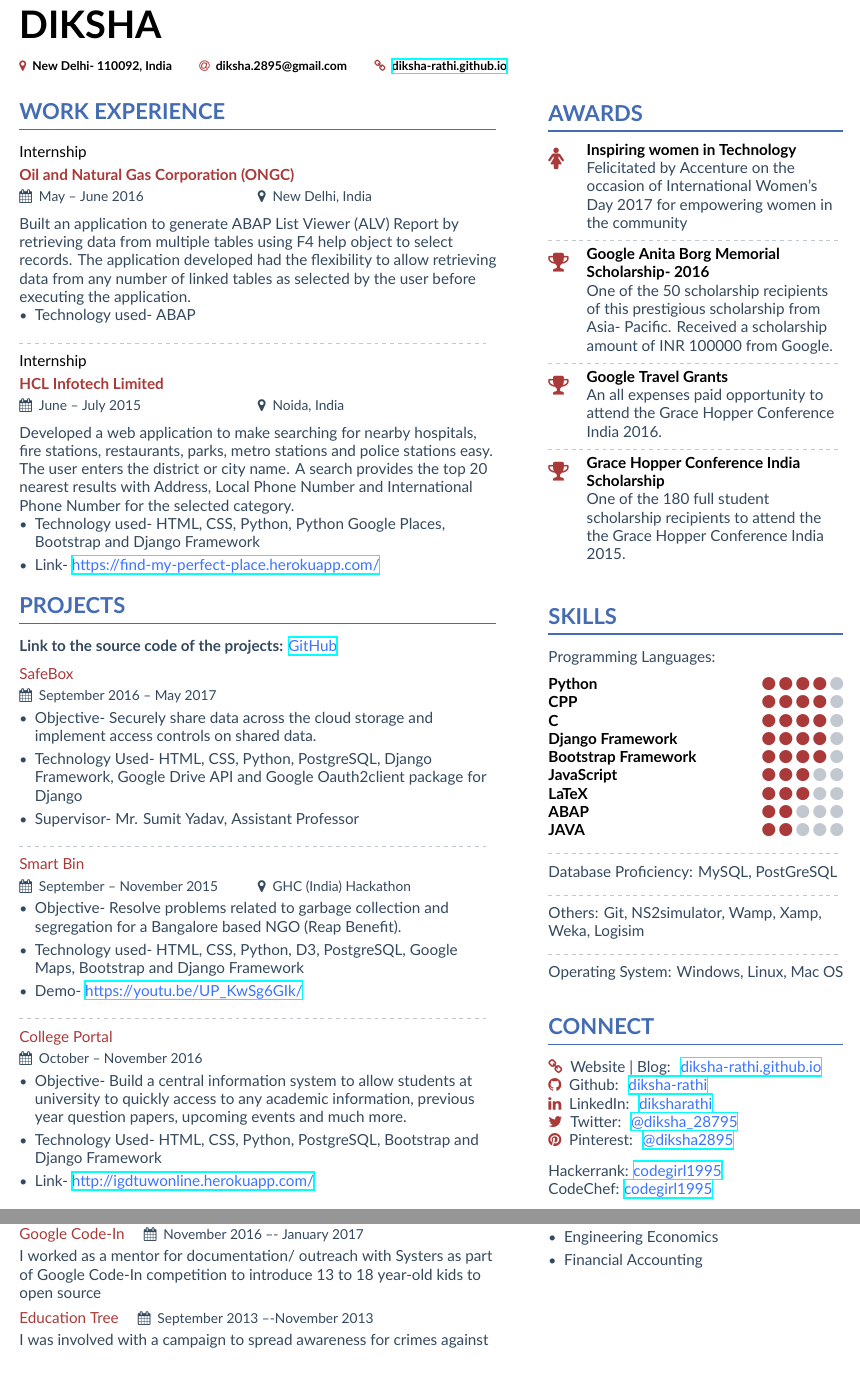
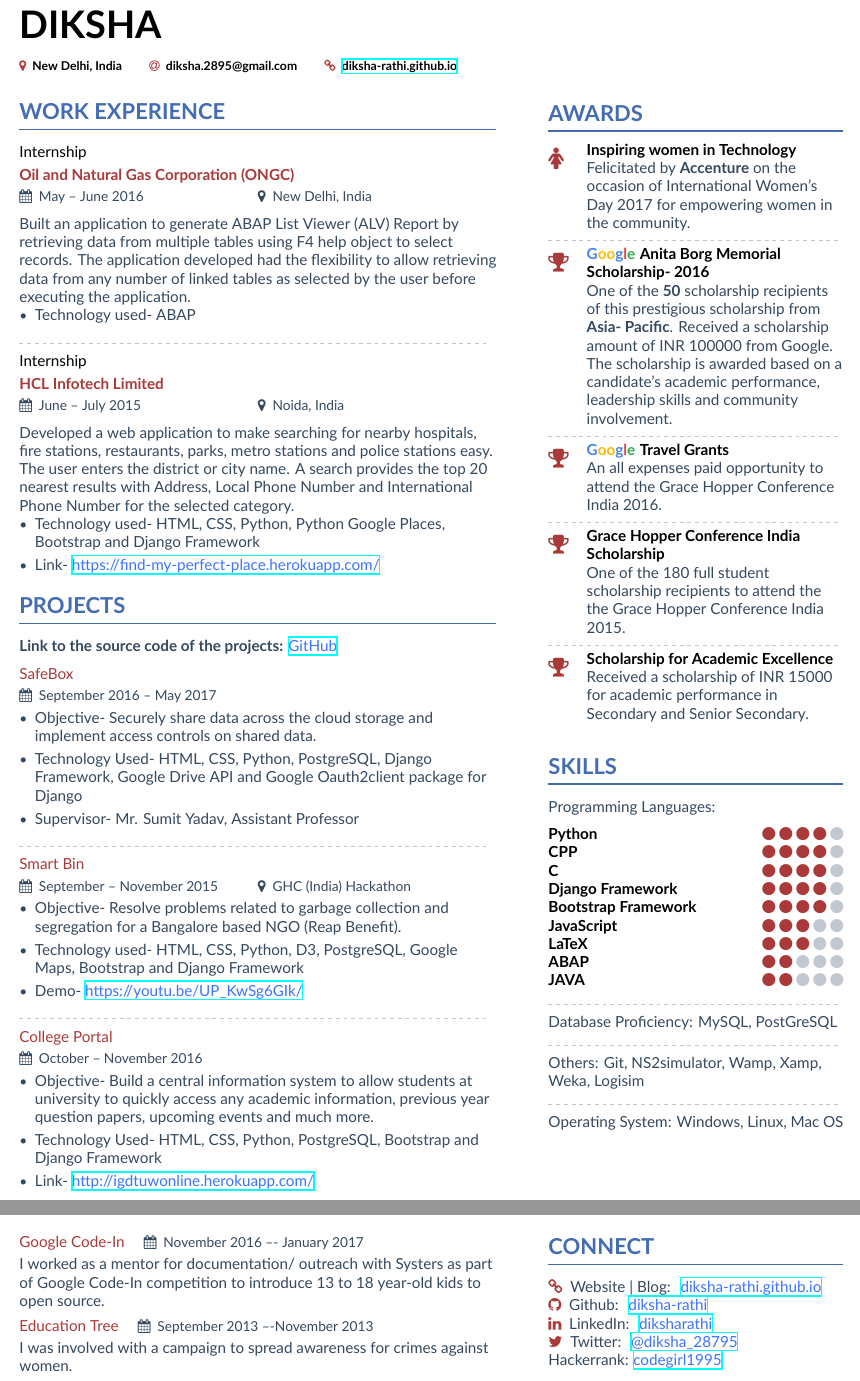
Before and after one commit to Diksha-Rathi/Resume--LaTeX, a LaTeX CV (Template/main.tex, which reads Template/altacv.cls, Template/page1sidebar.tex, Template/page3sidebar.tex): two parts of pages 1 and 2 of 3, joined at a grey line, cut so that both start at the same text. Compiled offline with XeLaTeX.

Commit message:
Update Awards

```diff
--- a/Template/altacv.cls
+++ b/Template/altacv.cls
@@ -22,6 +22,12 @@
 \definecolor{emphasis}{HTML}{000000}
 \definecolor{body}{HTML}{34495E}
 \definecolor{links}{HTML}{3B74FF}
+\definecolor{alphabetg}{HTML}{4285F4}
+\definecolor{alphabeto}{HTML}{34A853}
+\definecolor{alphabeto}{HTML}{FBBC05}
+\definecolor{alphabetg}{HTML}{4285F4}
+\definecolor{alphabetl}{HTML}{EA4335}
+\definecolor{alphabete}{HTML}{34A853}
 
 %% v1.1: Optionally load academicons
 \if@academicons
--- a/Template/main.tex
+++ b/Template/main.tex
@@ -56,9 +56,7 @@
 \personalinfo{%
   % Not all of these are required!
   % You can add your own with \printinfo{symbol}{detail}
-  % \mailaddress{112, Engineers Estate, IP Extension, Delhi- 92, India}
-  \location{New Delhi- 110092, India}
-  % \phone{+919650603754}
+  \location{New Delhi, India}
   \email{diksha.2895@gmail.com}
   \homepage{\href{http://diksha-rathi.github.io}{diksha-rathi.github.io}}
   %If you want to use this field (and also other academicons symbols), add "academicons" option to \documentclass{altacv}
@@ -116,7 +114,7 @@
 
 \cvproject{College Portal}{October -- November 2016}{}
 \begin{itemize}
-\item Objective- Build a central information system to allow students at university to quickly access to any academic information, previous year question papers, upcoming events and much more.
+\item Objective- Build a central information system to allow students at university to quickly access any academic information, previous year question papers, upcoming events and much more.
 \item Technology Used- HTML, CSS, Python, PostgreSQL, Bootstrap and Django Framework
 \item Link- \href{http://igdtuwonline.herokuapp.com/}{\custombold{http://igdtuwonline.herokuapp.com/}}
 \end{itemize}
@@ -172,12 +170,10 @@
 \cvsection{Volunteer Experience}
 
 \cvvolunteer{Google Code-In}{November 2016 –- January 2017}
-I worked as a mentor for documentation/ outreach with Systers as part of Google Code-In competition to introduce 13 to 18 year-old kids to open source
+I worked as a mentor for documentation/ outreach with Systers as part of Google Code-In competition to introduce 13 to 18 year-old kids to open source.
 
 \cvvolunteer{Education Tree}{September 2013 –-November 2013}
 I was involved with a campaign to spread awareness for crimes against women.
-
-
 
 %% If the NEXT page doesn't start with a \cvsection but you'd
 %% still like to add a sidebar, then use this command on THIS
--- a/Template/page1sidebar.tex
+++ b/Template/page1sidebar.tex
@@ -1,20 +1,24 @@
 \cvsection{Awards}
 
-\cvachievement{\faFemale}{Inspiring women in Technology}{Felicitated by Accenture on the occasion of International Women's Day 2017 for empowering women in the community}
+\cvachievement{\faFemale}{Inspiring women in Technology}{Felicitated by \textbf{Accenture} on the occasion of International Women's Day 2017 for empowering women in the community.}
 
 \divider
 
-\cvachievement{\faTrophy}{Google Anita Borg Memorial Scholarship- 2016}{One of the 50 scholarship recipients of this prestigious scholarship from Asia- Pacific. Received a scholarship amount of INR 100000 from Google. }
+\cvachievement{\faTrophy}{\color{alphabetg}G\color{alphabeto}o\color{alphabeto}o\color{alphabetg}g\color{alphabetl}l\color{alphabete}e\hspace{0.3em}\color{emphasis} Anita Borg Memorial Scholarship- 2016}{One of the \textbf{50} scholarship recipients of this prestigious scholarship from \textbf{Asia- Pacific}. Received a scholarship amount of INR 100000 from Google. The scholarship is awarded based on a candidate's academic performance, leadership skills and community involvement.}
 
 \divider
 
-\cvachievement{\faTrophy}{Google Travel Grants}{An all expenses paid opportunity to attend the Grace Hopper Conference India 2016. }
+\cvachievement{\faTrophy}{\color{alphabetg}G\color{alphabeto}o\color{alphabeto}o\color{alphabetg}g\color{alphabetl}l\color{alphabete}e\hspace{0.3em}\color{emphasis} Travel Grants}{An all expenses paid opportunity to attend the Grace Hopper Conference India 2016. }
 
 \divider
 
 \cvachievement{\faTrophy}{Grace Hopper Conference India Scholarship}{One of the 180 full student scholarship recipients to attend the the Grace Hopper Conference India 2015.}
 
-\bigskip
+\divider
+
+\cvachievement{\faTrophy}{Scholarship for Academic Excellence}{Received a scholarship of INR 15000 for academic performance in Secondary and Senior Secondary.}
+
+\medskip
 
 \cvsection{Skills}
 
@@ -42,15 +46,3 @@
 \divider
 
 Operating System: Windows, Linux, Mac OS
-
-\bigskip
-
-\cvsection{Connect}
-
-\homepage{Website | Blog:\hspace{0.3em} \href{https://diksha-rathi.github.io}{\custombold{diksha-rathi.github.io}}}
-\github{Github:\hspace{0.3em} \href{https://github.com/Diksha-Rathi}{\custombold{diksha-rathi}}}
-\linkedin{LinkedIn:\hspace{0.3em} \href{https://www.linkedin.com/in/diksharathi}{\custombold{diksharathi}}}
-\twitter{Twitter:\hspace{0.3em} \href{https://twitter.com/diksha_28795}{\custombold{@diksha\textunderscore28795}}}
-\pinterest{Pinterest:\hspace{0.3em} \href{https://in.pinterest.com/diksha2895/}{\custombold{@diksha2895}}}\vspace{0.8em}
-Hackerrank:\hspace{0.3em}\href{https://www.hackerrank.com/codegirl1995}{\custombold{codegirl1995}} \\
-CodeChef:\hspace{0.3em}\href{https://www.codechef.com/users/codegirl1995}{\custombold{codegirl1995}}
--- a/Template/page3sidebar.tex
+++ b/Template/page3sidebar.tex
@@ -32,3 +32,14 @@
 \item Engineering Economics
 \item Financial Accounting
 \end{itemize}
+
+\cvsection{Connect}
+
+\homepage{Website | Blog:\hspace{0.3em} \href{https://diksha-rathi.github.io}{\custombold{diksha-rathi.github.io}}}
+\github{Github:\hspace{0.3em} \href{https://github.com/Diksha-Rathi}{\custombold{diksha-rathi}}}
+\linkedin{LinkedIn:\hspace{0.3em} \href{https://www.linkedin.com/in/diksharathi}{\custombold{diksharathi}}}
+\twitter{Twitter:\hspace{0.3em} \href{https://twitter.com/diksha_28795}{\custombold{@diksha\textunderscore28795}}}
+%\pinterest{Pinterest:\hspace{0.3em} \href{https://in.pinterest.com/diksha2895/}{\custombold{@diksha2895}}}
+\vspace{0.8em}
+Hackerrank:\hspace{0.3em}\href{https://www.hackerrank.com/codegirl1995}{\custombold{codegirl1995}} \\
+%CodeChef:\hspace{0.3em}\href{https://www.codechef.com/users/codegirl1995}{\custombold{codegirl1995}}
```
Also changed, not shown: Resume.pdf, Template/main.tex (2 more changed lines), Template/page3sidebar.tex (8 more changed lines).
